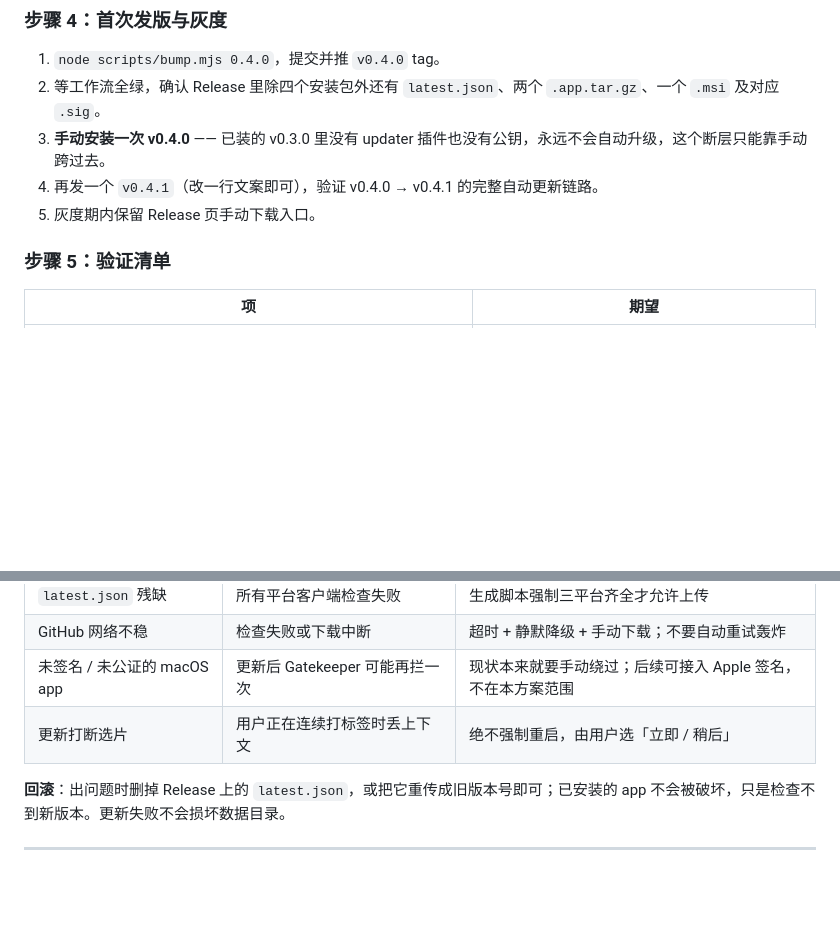
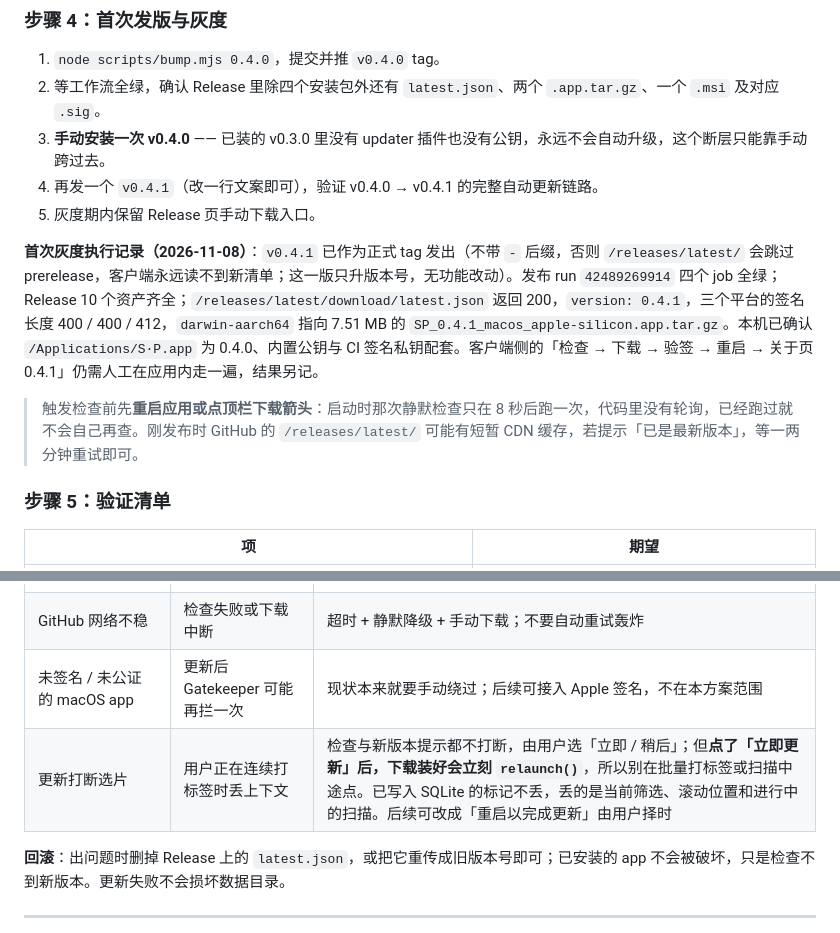
Before and after one commit to Joker-desire/SP, a Markdown page: docs/AUTO_UPDATE.md, 2 parts joined by grey strips. Rendered like a GitHub page; blank space fills up the shorter version.

Commit message:
docs: 记录 v0.4.1 首次灰度结果，修正重启时机的描述

```diff
--- a/docs/AUTO_UPDATE.md
+++ b/docs/AUTO_UPDATE.md
@@ -320,6 +320,10 @@ writeFileSync("latest.json", JSON.stringify({
 4. 再发一个 `v0.4.1`（改一行文案即可），验证 v0.4.0 → v0.4.1 的完整自动更新链路。
 5. 灰度期内保留 Release 页手动下载入口。
 
+**首次灰度执行记录（2026-11-08）**：`v0.4.1` 已作为正式 tag 发出（不带 `-` 后缀，否则 `/releases/latest/` 会跳过 prerelease，客户端永远读不到新清单；这一版只升版本号，无功能改动）。发布 run `42489269914` 四个 job 全绿；Release 10 个资产齐全；`/releases/latest/download/latest.json` 返回 200，`version: 0.4.1`，三个平台的签名长度 400 / 400 / 412，`darwin-aarch64` 指向 7.51 MB 的 `SP_0.4.1_macos_apple-silicon.app.tar.gz`。本机已确认 `/Applications/S·P.app` 为 0.4.0、内置公钥与 CI 签名私钥配套。客户端侧的「检查 → 下载 → 验签 → 重启 → 关于页 0.4.1」仍需人工在应用内走一遍，结果另记。
+
+> 触发检查前先**重启应用或点顶栏下载箭头**：启动时那次静默检查只在 8 秒后跑一次，代码里没有轮询，已经跑过就不会自己再查。刚发布时 GitHub 的 `/releases/latest/` 可能有短暂 CDN 缓存，若提示「已是最新版本」，等一两分钟重试即可。
+
 ### 步骤 5：验证清单
 
 | 项 | 期望 |
@@ -347,7 +351,7 @@ writeFileSync("latest.json", JSON.stringify({
 | `latest.json` 残缺 | 所有平台客户端检查失败 | 生成脚本强制三平台齐全才允许上传 |
 | GitHub 网络不稳 | 检查失败或下载中断 | 超时 + 静默降级 + 手动下载；不要自动重试轰炸 |
 | 未签名 / 未公证的 macOS app | 更新后 Gatekeeper 可能再拦一次 | 现状本来就要手动绕过；后续可接入 Apple 签名，不在本方案范围 |
-| 更新打断选片 | 用户正在连续打标签时丢上下文 | 绝不强制重启，由用户选「立即 / 稍后」 |
+| 更新打断选片 | 用户正在连续打标签时丢上下文 | 检查与新版本提示都不打断，由用户选「立即 / 稍后」；但**点了「立即更新」后，下载装好会立刻 `relaunch()`**，所以别在批量打标签或扫描中途点。已写入 SQLite 的标记不丢，丢的是当前筛选、滚动位置和进行中的扫描。后续可改成「重启以完成更新」由用户择时 |
 
 **回滚**：出问题时删掉 Release 上的 `latest.json`，或把它重传成旧版本号即可；已安装的 app 不会被破坏，只是检查不到新版本。更新失败不会损坏数据目录。
 
```
